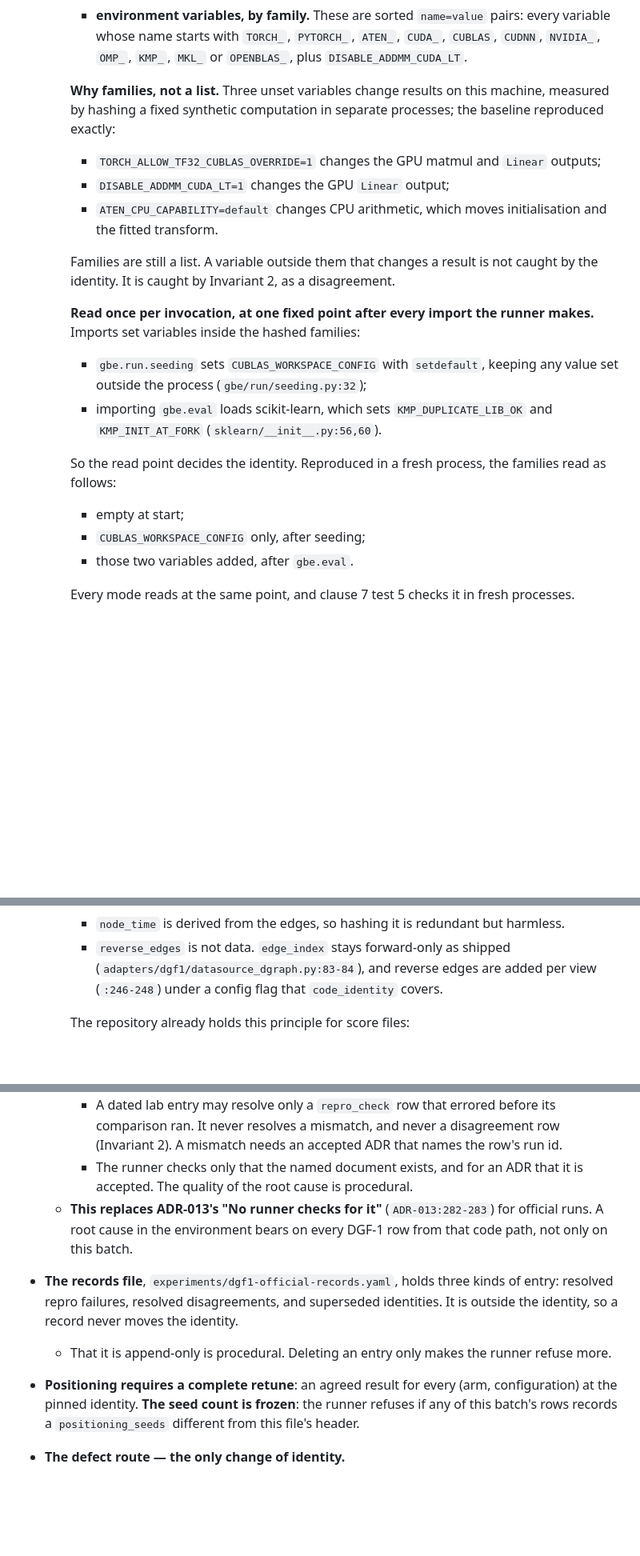
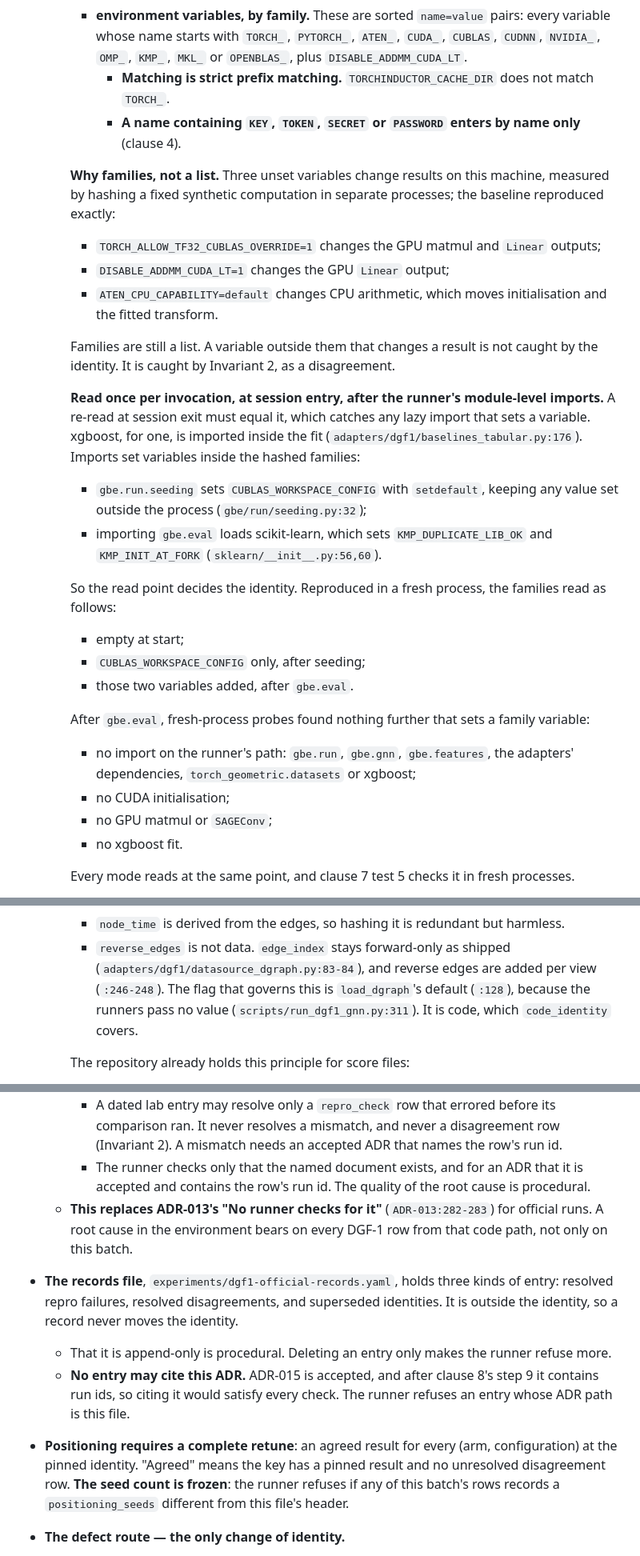
Before and after one commit to coderback/cambium, a Markdown page: decisions/ADR-015-dgf1-official-split-positioning.md, 3 parts joined by grey strips. Shown at 80% size. Drawn GitHub-style; blank space fills up the shorter version.

```diff
--- a/decisions/ADR-015-dgf1-official-split-positioning.md
+++ b/decisions/ADR-015-dgf1-official-split-positioning.md
@@ -505,6 +523,8 @@ result per arm and seed, which every re-computation must reproduce**.
     - **environment variables, by family.** These are sorted `name=value` pairs: every variable
       whose name starts with `TORCH_`, `PYTORCH_`, `ATEN_`, `CUDA_`, `CUBLAS`, `CUDNN`, `NVIDIA_`,
       `OMP_`, `KMP_`, `MKL_` or `OPENBLAS_`, plus `DISABLE_ADDMM_CUDA_LT`.
+      - **Matching is strict prefix matching.** `TORCHINDUCTOR_CACHE_DIR` does not match `TORCH_`.
+      - **A name containing `KEY`, `TOKEN`, `SECRET` or `PASSWORD` enters by name only** (clause 4).
 
     **Why families, not a list.** Three unset variables change results on this machine, measured by
     hashing a fixed synthetic computation in separate processes; the baseline reproduced exactly:
@@ -516,8 +536,10 @@ result per arm and seed, which every re-computation must reproduce**.
     Families are still a list. A variable outside them that changes a result is not caught by the
     identity. It is caught by Invariant 2, as a disagreement.
 
-    **Read once per invocation, at one fixed point after every import the runner makes.** Imports
-    set variables inside the hashed families:
+    **Read once per invocation, at session entry, after the runner's module-level imports.** A
+    re-read at session exit must equal it, which catches any lazy import that sets a variable. xgboost,
+    for one, is imported inside the fit (`adapters/dgf1/baselines_tabular.py:176`). Imports set
+    variables inside the hashed families:
     - `gbe.run.seeding` sets `CUBLAS_WORKSPACE_CONFIG` with `setdefault`, keeping any value set
       outside the process (`gbe/run/seeding.py:32`);
     - importing `gbe.eval` loads scikit-learn, which sets `KMP_DUPLICATE_LIB_OK` and
@@ -528,6 +550,13 @@ result per arm and seed, which every re-computation must reproduce**.
     - empty at start;
     - `CUBLAS_WORKSPACE_CONFIG` only, after seeding;
     - those two variables added, after `gbe.eval`.
+
+    After `gbe.eval`, fresh-process probes found nothing further that sets a family variable:
+    - no import on the runner's path: `gbe.run`, `gbe.gnn`, `gbe.features`, the adapters'
+      dependencies, `torch_geometric.datasets` or xgboost;
+    - no CUDA initialisation;
+    - no GPU matmul or `SAGEConv`;
+    - no xgboost fit.
 
     Every mode reads at the same point, and clause 7 test 5 checks it in fresh processes.
 
@@ -543,7 +572,9 @@ result per arm and seed, which every re-computation must reproduce**.
     - `node_time` is derived from the edges, so hashing it is redundant but harmless.
     - `reverse_edges` is not data. `edge_index` stays forward-only as shipped
       (`adapters/dgf1/datasource_dgraph.py:83-84`), and reverse edges are added per view
-      (`:246-248`) under a config flag that `code_identity` covers.
+      (`:246-248`). The flag that governs this is `load_dgraph`'s default (`:128`), because the
+      runners pass no value (`scripts/run_dgf1_gnn.py:311`). It is code, which `code_identity`
+      covers.
 
     The repository already holds this principle for score files:
 
@@ -639,16 +675,19 @@ result per arm and seed, which every re-computation must reproduce**.
     - A dated lab entry may resolve only a `repro_check` row that errored before its comparison ran.
       It never resolves a mismatch, and never a disagreement row (Invariant 2). A mismatch needs an
       accepted ADR that names the row's run id.
-    - The runner checks only that the named document exists, and for an ADR that it is accepted. The
-      quality of the root cause is procedural.
+    - The runner checks only that the named document exists, and for an ADR that it is accepted and
+      contains the row's run id. The quality of the root cause is procedural.
   - **This replaces ADR-013's "No runner checks for it"** (`ADR-013:282-283`) for official runs. A root
     cause in the environment bears on every DGF-1 row from that code path, not only on this batch.
 - **The records file**, `experiments/dgf1-official-records.yaml`, holds three kinds of entry:
   resolved repro failures, resolved disagreements, and superseded identities. It is outside the
   identity, so a record never moves the identity.
   - That it is append-only is procedural. Deleting an entry only makes the runner refuse more.
+  - **No entry may cite this ADR.** ADR-015 is accepted, and after clause 8's step 9 it contains run
+    ids, so citing it would satisfy every check. The runner refuses an entry whose ADR path is this
+    file.
 - **Positioning requires a complete retune**: an agreed result for every (arm, configuration) at the
-  pinned identity. **The seed count is frozen**: the runner refuses if any of this batch's rows
+  pinned identity. "Agreed" means the key has a pinned result and no unresolved disagreement row. **The seed count is frozen**: the runner refuses if any of this batch's rows
   records a `positioning_seeds` different from this file's header.
 - **The defect route — the only change of identity.**
   - **What counts as a defect.** It is behaviour ruled out by a clause **accepted**, or a docstring or
```
Also changed, not shown: other parts of decisions/ADR-015-dgf1-official-split-positioning.md (+64 -25 lines).
